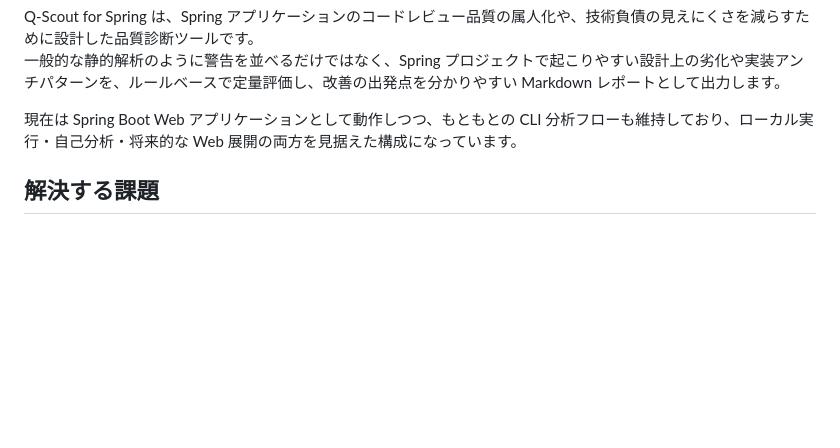
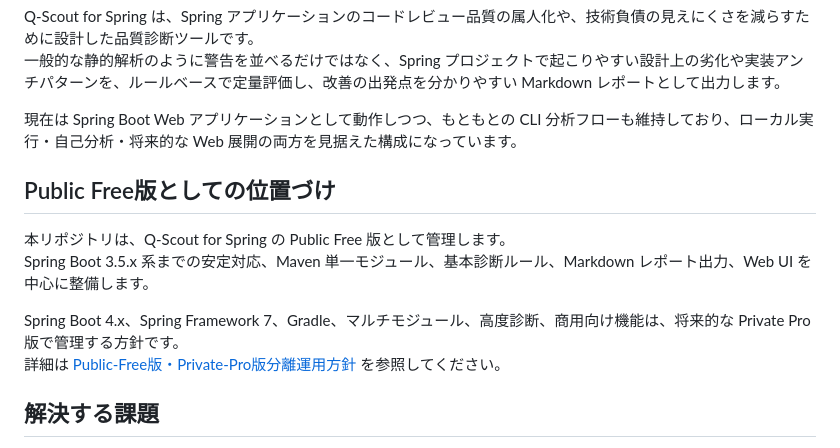
Before and after one commit to yamaguchiyoshishigeai-create/Q-Scout-for-Spring, a Markdown page: README.md, the part around the change. GitHub-like rendering; blank space fills up the shorter version.

Commit message:
READMEにPublic Free版の位置づけを追記
ChatGPT-Repo-Result:
- TASK_ID: PUBLIC_FREE_PRIVATE_PRO_POLICY_V1
- STATUS: OK
- changed: README.md
- verification: READMEへ方針文書導線を追加
- details: PR body

```diff
--- a/README.md
+++ b/README.md
@@ -8,6 +8,14 @@ Q-Scout for Spring は、Spring アプリケーションのコードレビュー
 一般的な静的解析のように警告を並べるだけではなく、Spring プロジェクトで起こりやすい設計上の劣化や実装アンチパターンを、ルールベースで定量評価し、改善の出発点を分かりやすい Markdown レポートとして出力します。
 
 現在は Spring Boot Web アプリケーションとして動作しつつ、もともとの CLI 分析フローも維持しており、ローカル実行・自己分析・将来的な Web 展開の両方を見据えた構成になっています。
+
+## Public Free版としての位置づけ
+
+本リポジトリは、Q-Scout for Spring の Public Free 版として管理します。
+Spring Boot 3.5.x 系までの安定対応、Maven 単一モジュール、基本診断ルール、Markdown レポート出力、Web UI を中心に整備します。
+
+Spring Boot 4.x、Spring Framework 7、Gradle、マルチモジュール、高度診断、商用向け機能は、将来的な Private Pro 版で管理する方針です。
+詳細は [Public-Free版・Private-Pro版分離運用方針](docs/00_プロジェクト管理/01_プロジェクト計画/Public-Free版・Private-Pro版分離運用方針.md) を参照してください。
 
 ## 解決する課題
 
```
